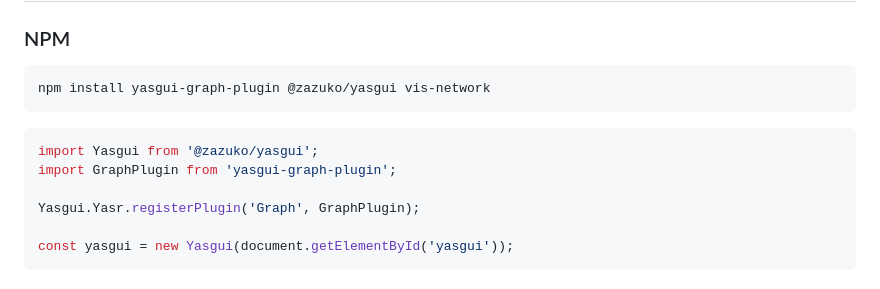
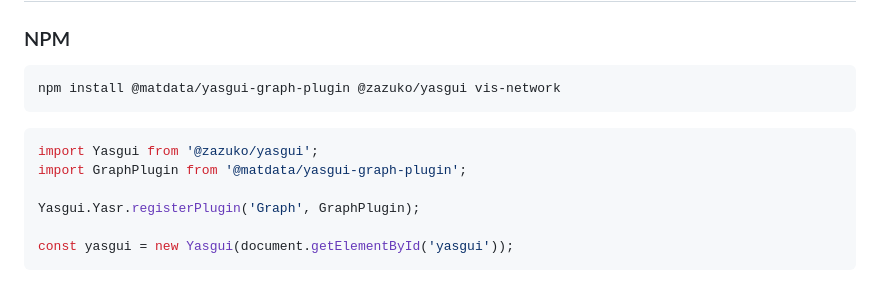
Before and after one commit to Matdata-eu/yasgui-graph-plugin, a Markdown page: README.md, the part around one of its changes. Rendered like a GitHub page.

````diff
--- a/README.md
+++ b/README.md
@@ -24,12 +24,12 @@ A YASGUI plugin for visualizing SPARQL CONSTRUCT and DESCRIBE query results as i
 ### NPM
 
 ```bash
-npm install yasgui-graph-plugin @zazuko/yasgui vis-network
+npm install @matdata/yasgui-graph-plugin @zazuko/yasgui vis-network
 ```
 
 ```javascript
 import Yasgui from '@zazuko/yasgui';
-import GraphPlugin from 'yasgui-graph-plugin';
+import GraphPlugin from '@matdata/yasgui-graph-plugin';
 
 Yasgui.Yasr.registerPlugin('Graph', GraphPlugin);
 
````
Also changed, not shown: other parts of README.md (+2 -2 lines).
